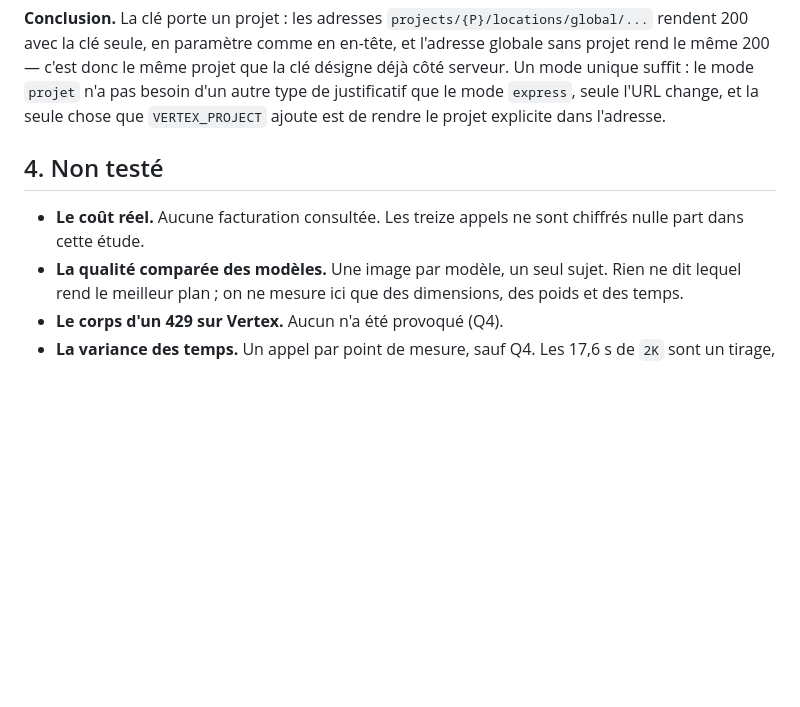
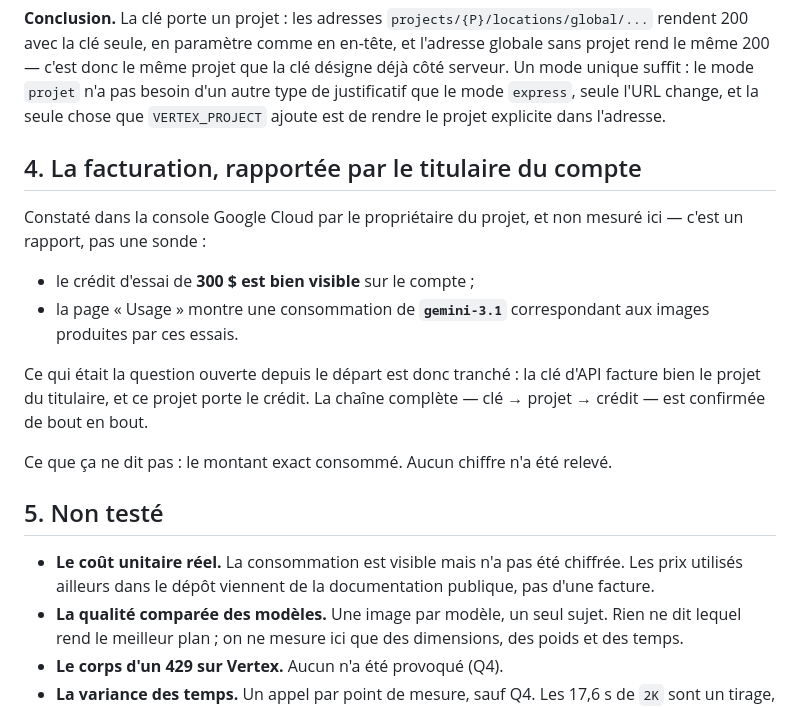
Before and after one commit to noazzouzi/NarraCraft, a Markdown page: docs/etude-vertex.md, the part around the change. Drawn GitHub-style; blank space fills up the shorter version.

Commit message:
docs(vertex): la chaîne clé → projet → crédit est confirmée
Constaté dans la console par le titulaire du compte, et versé à l'étude
comme un rapport et non comme une sonde — la distinction compte, le reste
du fichier ne contient que des mesures faites ici.

Le crédit de 300 $ est visible, et la page « Usage » montre bien une
consommation de `gemini-3.1` correspondant aux essais. La question ouverte
depuis le début — une clé d'API facture-t-elle le projet du titulaire, et
ce projet porte-t-il le crédit — est donc tranchée par l'affirmative.

Reste non chiffré : le montant exact consommé. Les prix cités ailleurs
dans le dépôt viennent de la documentation publique, pas d'une facture.

Co-Authored-By: Claude Opus 5 <noreply@anthropic.com>
Claude-Session: https://claude.ai/code/session_01ERNqNUupYSV7ZeWn41VWQK

```diff
--- a/docs/etude-vertex.md
+++ b/docs/etude-vertex.md
@@ -255,10 +255,26 @@ unique suffit : le mode `projet` n'a pas besoin d'un autre type de
 justificatif que le mode `express`, seule l'URL change, et la seule chose que
 `VERTEX_PROJECT` ajoute est de rendre le projet explicite dans l'adresse.
 
-## 4. Non testé
+## 4. La facturation, rapportée par le titulaire du compte
 
-- **Le coût réel.** Aucune facturation consultée. Les treize appels ne sont
-  chiffrés nulle part dans cette étude.
+Constaté dans la console Google Cloud par le propriétaire du projet, et non
+mesuré ici — c'est un rapport, pas une sonde :
+
+- le crédit d'essai de **300 $ est bien visible** sur le compte ;
+- la page « Usage » montre une consommation de **`gemini-3.1`** correspondant
+  aux images produites par ces essais.
+
+Ce qui était la question ouverte depuis le départ est donc tranché : la clé
+d'API facture bien le projet du titulaire, et ce projet porte le crédit. La
+chaîne complète — clé → projet → crédit — est confirmée de bout en bout.
+
+Ce que ça ne dit pas : le montant exact consommé. Aucun chiffre n'a été relevé.
+
+## 5. Non testé
+
+- **Le coût unitaire réel.** La consommation est visible mais n'a pas été
+  chiffrée. Les prix utilisés ailleurs dans le dépôt viennent de la
+  documentation publique, pas d'une facture.
 - **La qualité comparée des modèles.** Une image par modèle, un seul sujet.
   Rien ne dit lequel rend le meilleur plan ; on ne mesure ici que des
   dimensions, des poids et des temps.
```
